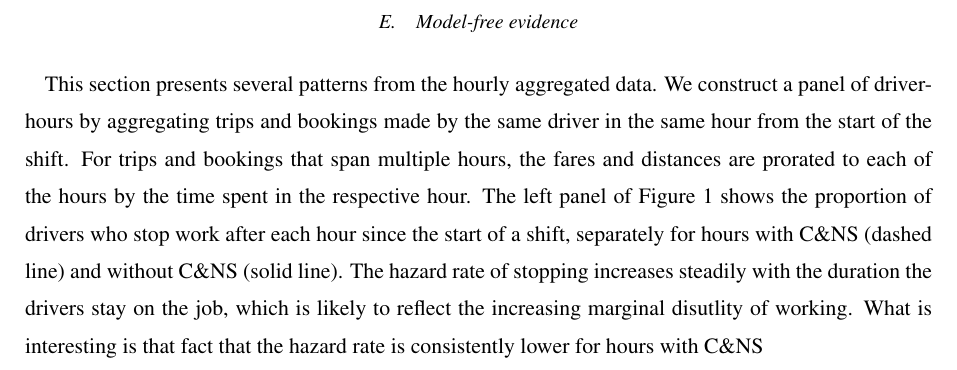
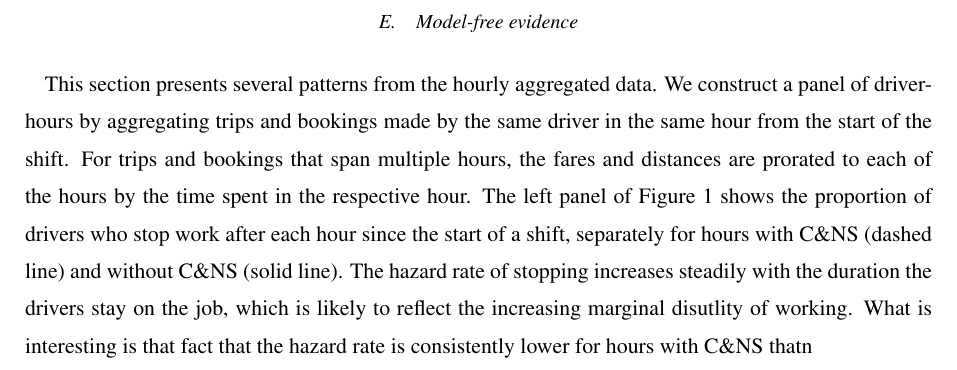
Before and after one commit to 9mat/cns, a LaTeX document (aejpol.tex): part of page 8 of 31, cut so that both start at the same text. Compiled offline with pdfLaTeX.

Commit message:
Update on Overleaf.

```diff
--- a/aejpol.tex
+++ b/aejpol.tex
@@ -377,7 +377,7 @@ The left panel of Figure \ref{fg:quitbyhour}
 shows the proportion of drivers who stop work after each hour since the start of a shift, separately for
 hours with C\&NS (dashed line) and without C\&NS (solid line).
 The hazard rate of stopping increases steadily with the duration the drivers stay on the job, which is likely to reflect the increasing marginal disutlity of working.
-What is interesting is that fact that the hazard rate is consistently lower for hours with C\&NS
+What is interesting is that fact that the hazard rate is consistently lower for hours with C\&NS thatn
 
 Figure \ref{fg:earningsbyhour} shows average hourly earnings in each hour of the day (the left panel) and
 each hour into the shift (the right panel), separately for hours with C\&NS in the previous hour
```
